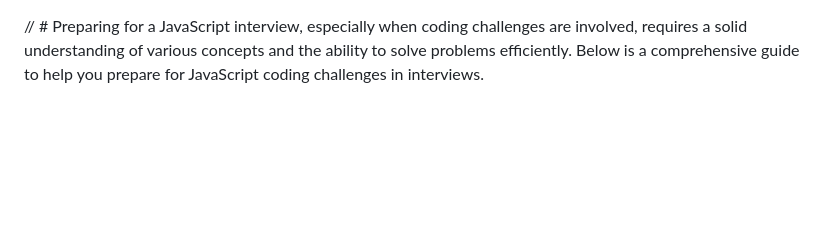
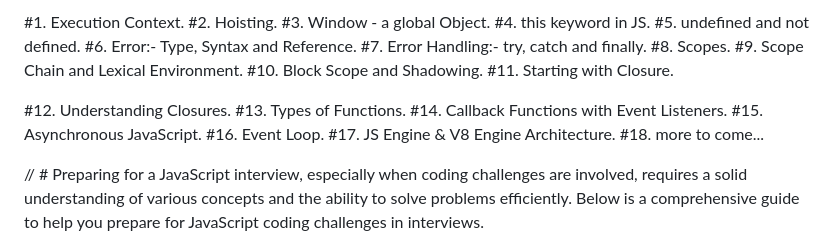
Before and after one commit to julybatchns/javaScriptRevision, a Markdown page: README.md, the part around the change. Drawn GitHub-style; blank space fills up the shorter version.

Commit message:
topics in ReadME

```diff
--- a/README.md
+++ b/README.md
@@ -1,3 +1,27 @@
+<!-- JavaScript Revision Drill -->
+
+#1. Execution Context.
+#2. Hoisting.
+#3. Window - a global Object.
+#4. this keyword in JS.
+#5. undefined and not defined.
+#6. Error:- Type, Syntax and Reference.
+#7. Error Handling:- try, catch and finally.
+#8. Scopes.
+#9. Scope Chain and Lexical Environment.
+#10. Block Scope and Shadowing.
+#11. Starting with Closure.
+
+<!-- Upcoming Topics -->
+
+#12. Understanding Closures.
+#13. Types of Functions.
+#14. Callback Functions with Event Listeners.
+#15. Asynchronous JavaScript.
+#16. Event Loop.
+#17. JS Engine & V8 Engine Architecture.
+#18. more to come...
+
 // # Preparing for a JavaScript interview, especially when coding challenges are involved, requires a solid understanding of various concepts and the ability to solve problems efficiently. Below is a comprehensive guide to help you prepare for JavaScript coding challenges in interviews.
 
 // ### 1. **Fundamentals of JavaScript**
```
